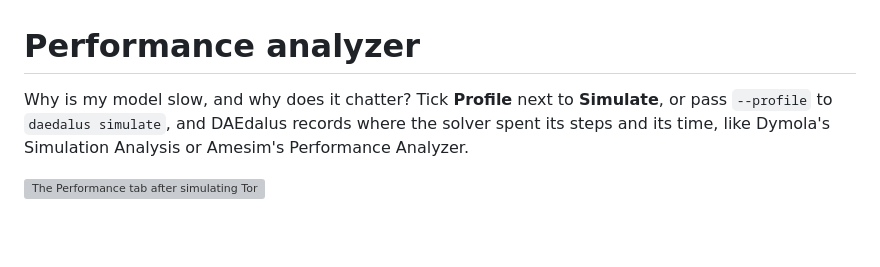
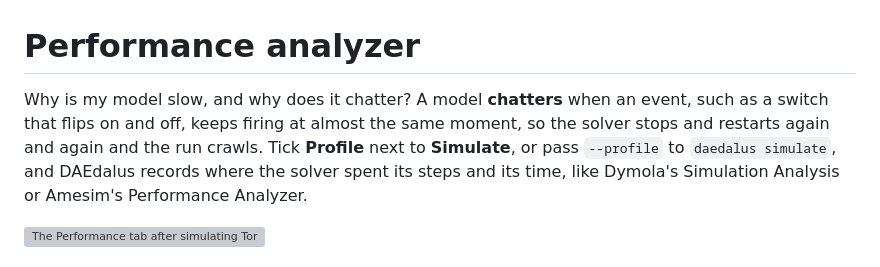
Before and after one commit to ferax564/DAEdalus, a Markdown page: docs/performance.md, the part around the change. Drawn GitHub-style; blank space fills up the shorter version; grey boxes are pictures that could not be loaded.

```diff
--- a/docs/performance.md
+++ b/docs/performance.md
@@ -1,6 +1,8 @@
 # Performance analyzer
 
-Why is my model slow, and why does it chatter? Tick **Profile** next to **Simulate**, or
+Why is my model slow, and why does it chatter? A model **chatters** when an event, such as a switch
+that flips on and off, keeps firing at almost the same moment, so the solver stops and restarts again
+and again and the run crawls. Tick **Profile** next to **Simulate**, or
 pass `--profile` to `daedalus simulate`, and DAEdalus records where the solver spent its
 steps and its time, like Dymola's Simulation Analysis or Amesim's Performance Analyzer.
 
```
Also changed, not shown: docs/libraries.md (+2 -1 lines), docs/scripting.md (+3 -0 lines).
